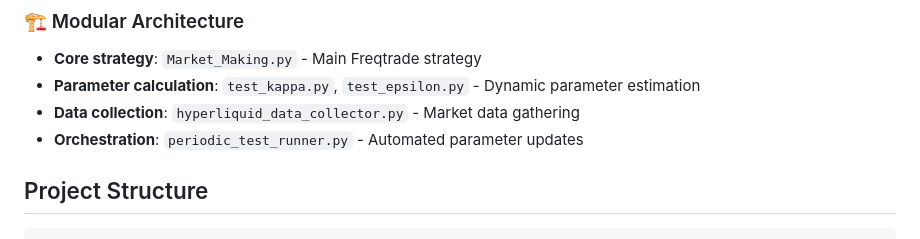
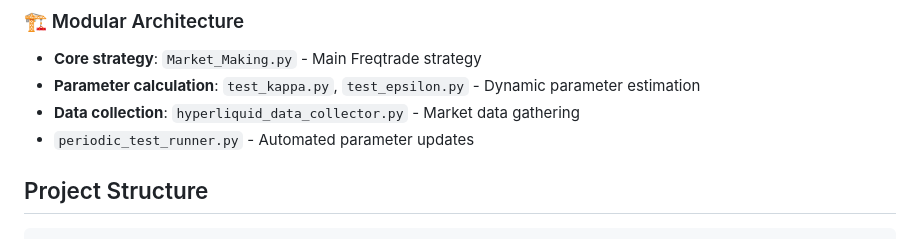
Before and after one commit to djienne/Cartea-Jaimungal_MARKET_MAKING_FREQTRADE, a Markdown page: README.md, the part around the change. Drawn GitHub-style.

```diff
--- a/README.md
+++ b/README.md
@@ -32,7 +32,7 @@ This project implements an advanced market making strategy that:
 - **Core strategy**: `Market_Making.py` - Main Freqtrade strategy
 - **Parameter calculation**: `test_kappa.py`, `test_epsilon.py` - Dynamic parameter estimation
 - **Data collection**: `hyperliquid_data_collector.py` - Market data gathering
-- **Orchestration**: `periodic_test_runner.py` - Automated parameter updates
+- `periodic_test_runner.py` - Automated parameter updates
 
 ## Project Structure
 
```
